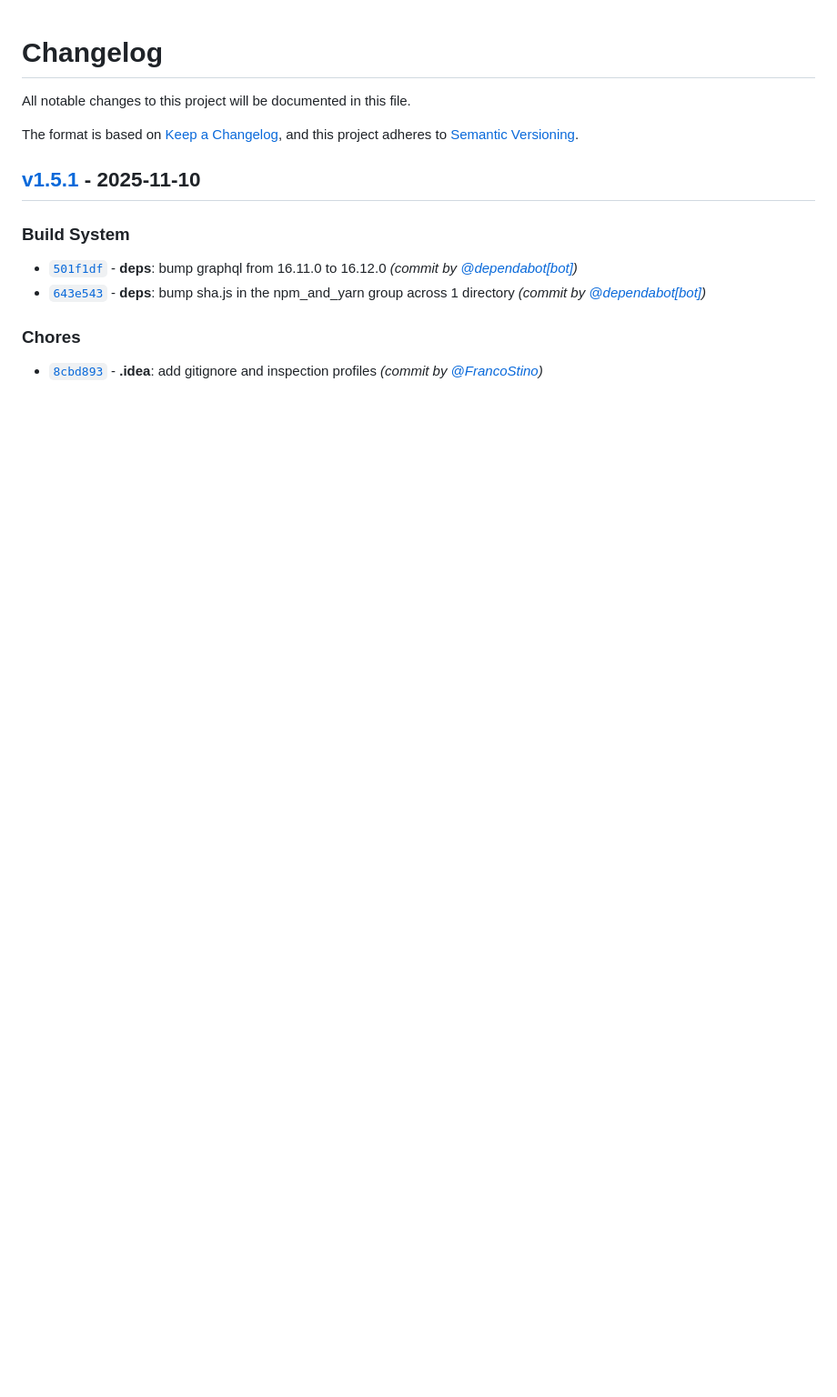
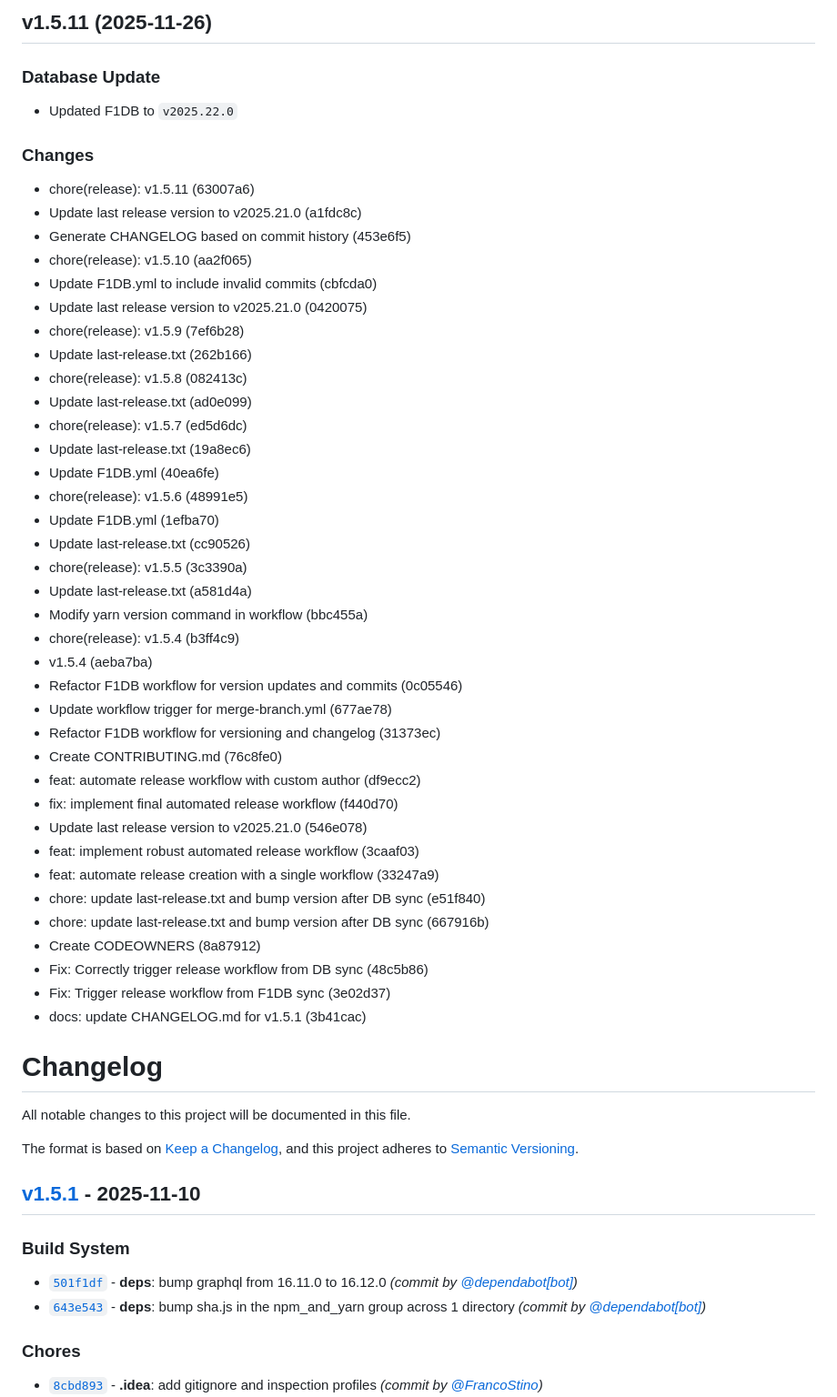
Before and after one commit to FrancoStino/F1-GraphQL-API, a Markdown page: CHANGELOG.md, the part around the change. Shown at 91% size. Drawn GitHub-style; blank space fills up the shorter version.

Commit message:
docs: update CHANGELOG for v1.5.11

```diff
--- a/CHANGELOG.md
+++ b/CHANGELOG.md
@@ -1,3 +1,46 @@
+## v1.5.11 (2025-11-26)
+
+### Database Update
+- Updated F1DB to `v2025.22.0`
+
+### Changes
+- chore(release): v1.5.11 (63007a6)
+- Update last release version to v2025.21.0 (a1fdc8c)
+- Generate CHANGELOG based on commit history (453e6f5)
+- chore(release): v1.5.10 (aa2f065)
+- Update F1DB.yml to include invalid commits (cbfcda0)
+- Update last release version to v2025.21.0 (0420075)
+- chore(release): v1.5.9 (7ef6b28)
+- Update last-release.txt (262b166)
+- chore(release): v1.5.8 (082413c)
+- Update last-release.txt (ad0e099)
+- chore(release): v1.5.7 (ed5d6dc)
+- Update last-release.txt (19a8ec6)
+- Update F1DB.yml (40ea6fe)
+- chore(release): v1.5.6 (48991e5)
+- Update F1DB.yml (1efba70)
+- Update last-release.txt (cc90526)
+- chore(release): v1.5.5 (3c3390a)
+- Update last-release.txt (a581d4a)
+- Modify yarn version command in workflow (bbc455a)
+- chore(release): v1.5.4 (b3ff4c9)
+- v1.5.4 (aeba7ba)
+- Refactor F1DB workflow for version updates and commits (0c05546)
+- Update workflow trigger for merge-branch.yml (677ae78)
+- Refactor F1DB workflow for versioning and changelog (31373ec)
+- Create CONTRIBUTING.md (76c8fe0)
+- feat: automate release workflow with custom author (df9ecc2)
+- fix: implement final automated release workflow (f440d70)
+- Update last release version to v2025.21.0 (546e078)
+- feat: implement robust automated release workflow (3caaf03)
+- feat: automate release creation with a single workflow (33247a9)
+- chore: update last-release.txt and bump version after DB sync (e51f840)
+- chore: update last-release.txt and bump version after DB sync (667916b)
+- Create CODEOWNERS (8a87912)
+- Fix: Correctly trigger release workflow from DB sync (48c5b86)
+- Fix: Trigger release workflow from F1DB sync (3e02d37)
+- docs: update CHANGELOG.md for v1.5.1 (3b41cac)
+
 # Changelog
 All notable changes to this project will be documented in this file.
 
```
